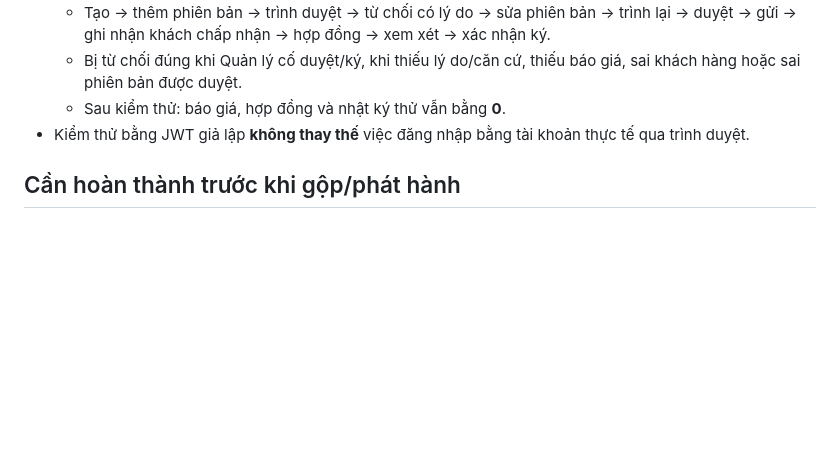
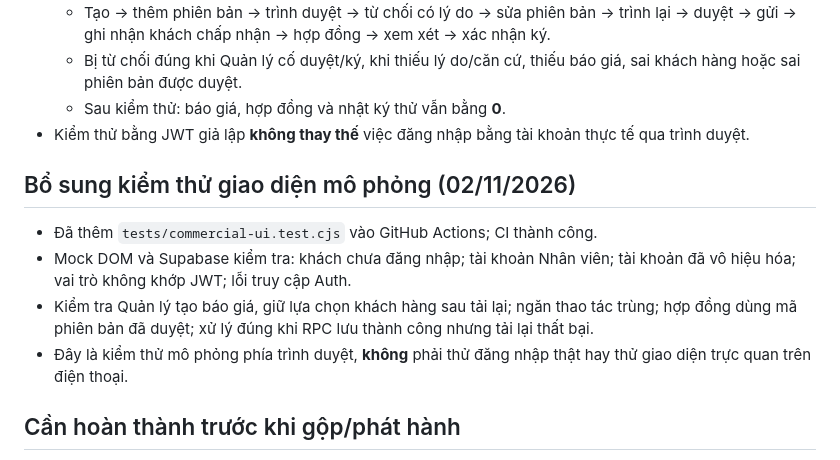
Before and after one commit to infiniti-money/Web-Design, a Markdown page: COMMERCIAL_RELEASE_CHECKLIST.md, the part around the change. GitHub-like rendering; blank space fills up the shorter version.

Commit message:
docs(v1.17): record UI simulation tests and remaining production gate

```diff
--- a/COMMERCIAL_RELEASE_CHECKLIST.md
+++ b/COMMERCIAL_RELEASE_CHECKLIST.md
@@ -13,6 +13,12 @@
   - Sau kiểm thử: báo giá, hợp đồng và nhật ký thử vẫn bằng **0**.
 - Kiểm thử bằng JWT giả lập **không thay thế** việc đăng nhập bằng tài khoản thực tế qua trình duyệt.
 
+## Bổ sung kiểm thử giao diện mô phỏng (02/11/2026)
+- Đã thêm `tests/commercial-ui.test.cjs` vào GitHub Actions; CI thành công.
+- Mock DOM và Supabase kiểm tra: khách chưa đăng nhập; tài khoản Nhân viên; tài khoản đã vô hiệu hóa; vai trò không khớp JWT; lỗi truy cập Auth.
+- Kiểm tra Quản lý tạo báo giá, giữ lựa chọn khách hàng sau tải lại; ngăn thao tác trùng; hợp đồng dùng mã phiên bản đã duyệt; xử lý đúng khi RPC lưu thành công nhưng tải lại thất bại.
+- Đây là kiểm thử mô phỏng phía trình duyệt, **không** phải thử đăng nhập thật hay thử giao diện trực quan trên điện thoại.
+
 ## Cần hoàn thành trước khi gộp/phát hành
 - [ ] Đăng nhập bằng tài khoản Admin thực, tạo và duyệt/từ chối báo giá thử; kiểm tra nhật ký và mã phiên bản.
 - [ ] Đăng nhập bằng tài khoản Quản lý thực, tạo/sửa/trình báo giá; xác nhận không thể duyệt hoặc ký.
```
